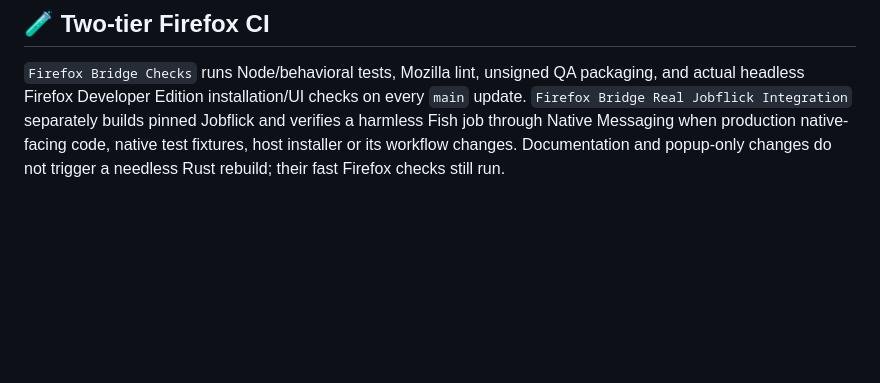
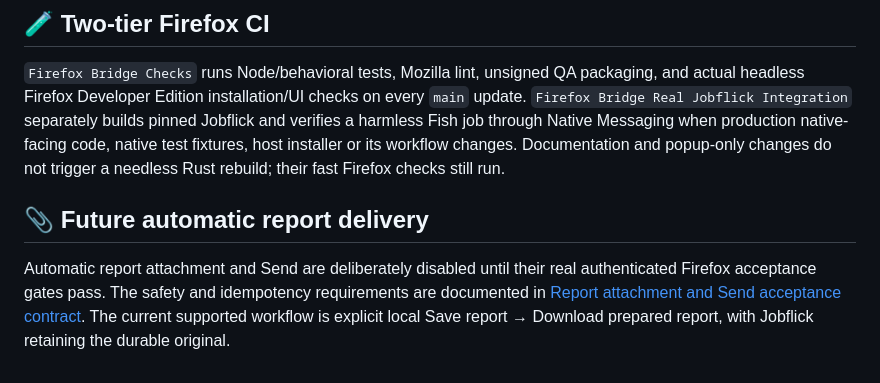
Before and after one commit to sguzman/jobflick-bridge, a Markdown page: README.md, the part around the change. Rendered like a GitHub page; blank space fills up the shorter version.

Commit message:
Link the gated attachment and Send contract from README

```diff
--- a/README.md
+++ b/README.md
@@ -87,3 +87,7 @@ The popup's keyboard-accessible search form filters saved Jobflick records by jo
 ## 🧪 Two-tier Firefox CI
 
 `Firefox Bridge Checks` runs Node/behavioral tests, Mozilla lint, unsigned QA packaging, and actual headless Firefox Developer Edition installation/UI checks on every `main` update. `Firefox Bridge Real Jobflick Integration` separately builds pinned Jobflick and verifies a harmless Fish job through Native Messaging when production native-facing code, native test fixtures, host installer or its workflow changes. Documentation and popup-only changes do not trigger a needless Rust rebuild; their fast Firefox checks still run.
+
+## 📎 Future automatic report delivery
+
+Automatic report attachment and Send are deliberately disabled until their real authenticated Firefox acceptance gates pass. The safety and idempotency requirements are documented in [Report attachment and Send acceptance contract](docs/DELIVERY-CONTRACT.md). The current supported workflow is explicit local Save report → Download prepared report, with Jobflick retaining the durable original.
```
